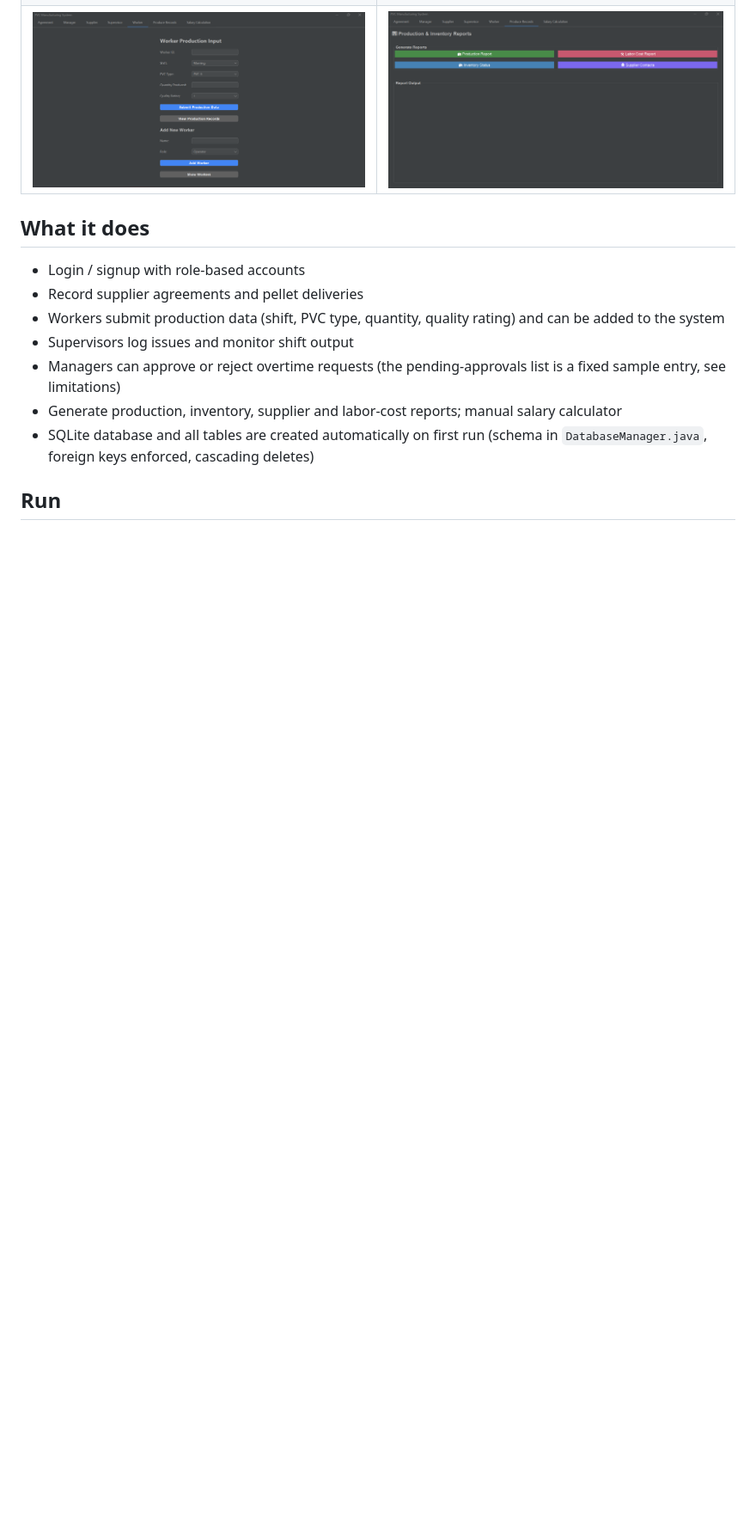
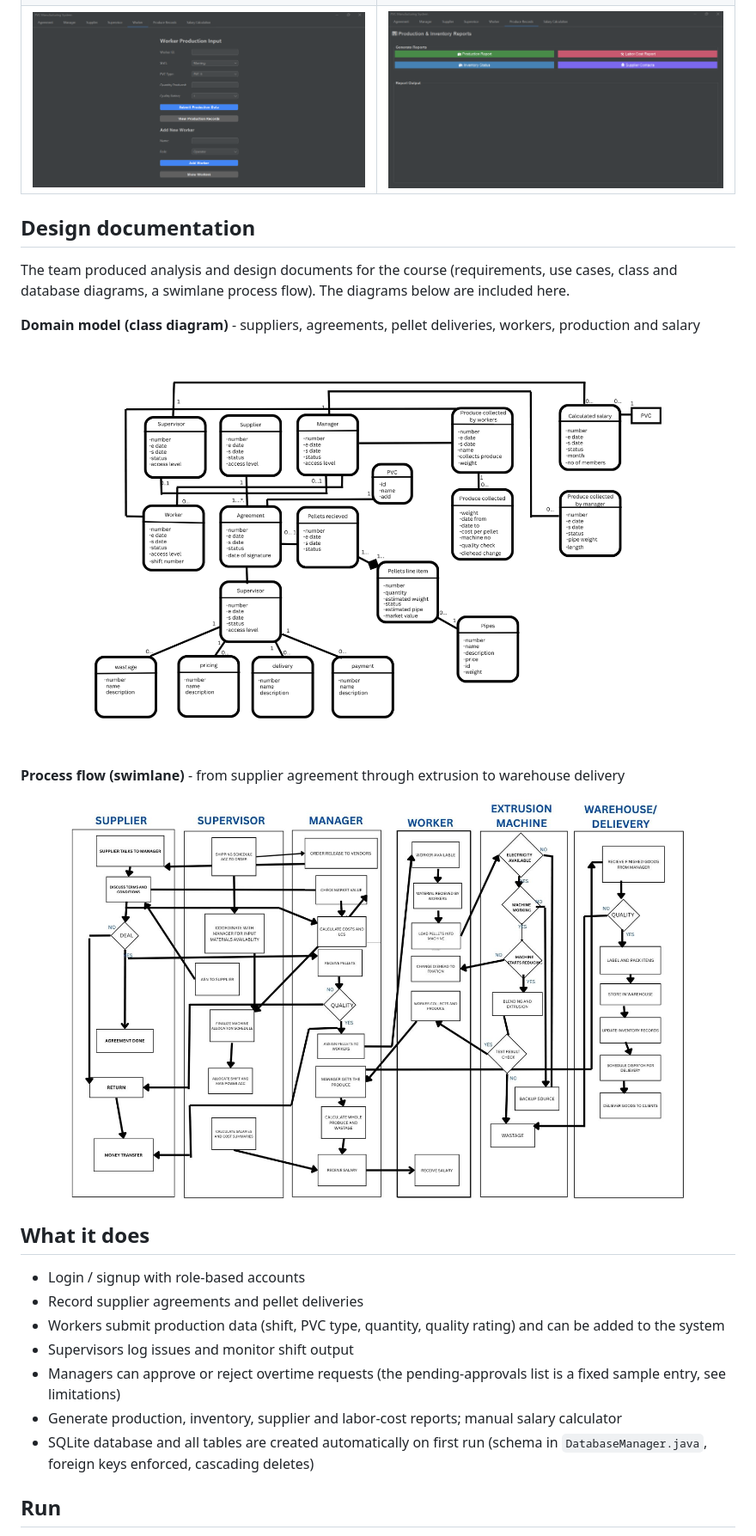
Before and after one commit to emanified/pvc-manufacturing-system, a Markdown page: README.md, the part around one of its changes. Shown at 86% size. GitHub-like rendering; pictures changed too: docs/diagrams/domain-model.png (added), docs/diagrams/process-flow.jpg (added); blank space fills up the shorter version.

Commit message:
Add design diagrams (domain model, process flow) and note this was a team project

```diff
--- a/README.md
+++ b/README.md
@@ -18,6 +18,18 @@ plus a login page and a signup dialog.
 | ![Agreement](docs/screenshots/agreement.png) | ![Manager](docs/screenshots/manager.png) |
 | ![Supplier](docs/screenshots/supplier.png) | ![Supervisor](docs/screenshots/supervisor.png) |
 | ![Worker](docs/screenshots/worker.png) | ![Reports](docs/screenshots/reports.png) |
+
+## Design documentation
+The team produced analysis and design documents for the course (requirements, use cases, class and database diagrams, a swimlane process flow).
+The diagrams below are included here.
+
+**Domain model (class diagram)** - suppliers, agreements, pellet deliveries, workers, production and salary
+
+![Domain model](docs/diagrams/domain-model.png)
+
+**Process flow (swimlane)** - from supplier agreement through extrusion to warehouse delivery
+
+![Process flow](docs/diagrams/process-flow.jpg)
 
 ## What it does
 - Login / signup with role-based accounts
```
Also changed, not shown: other parts of README.md (+1 -1 lines).
